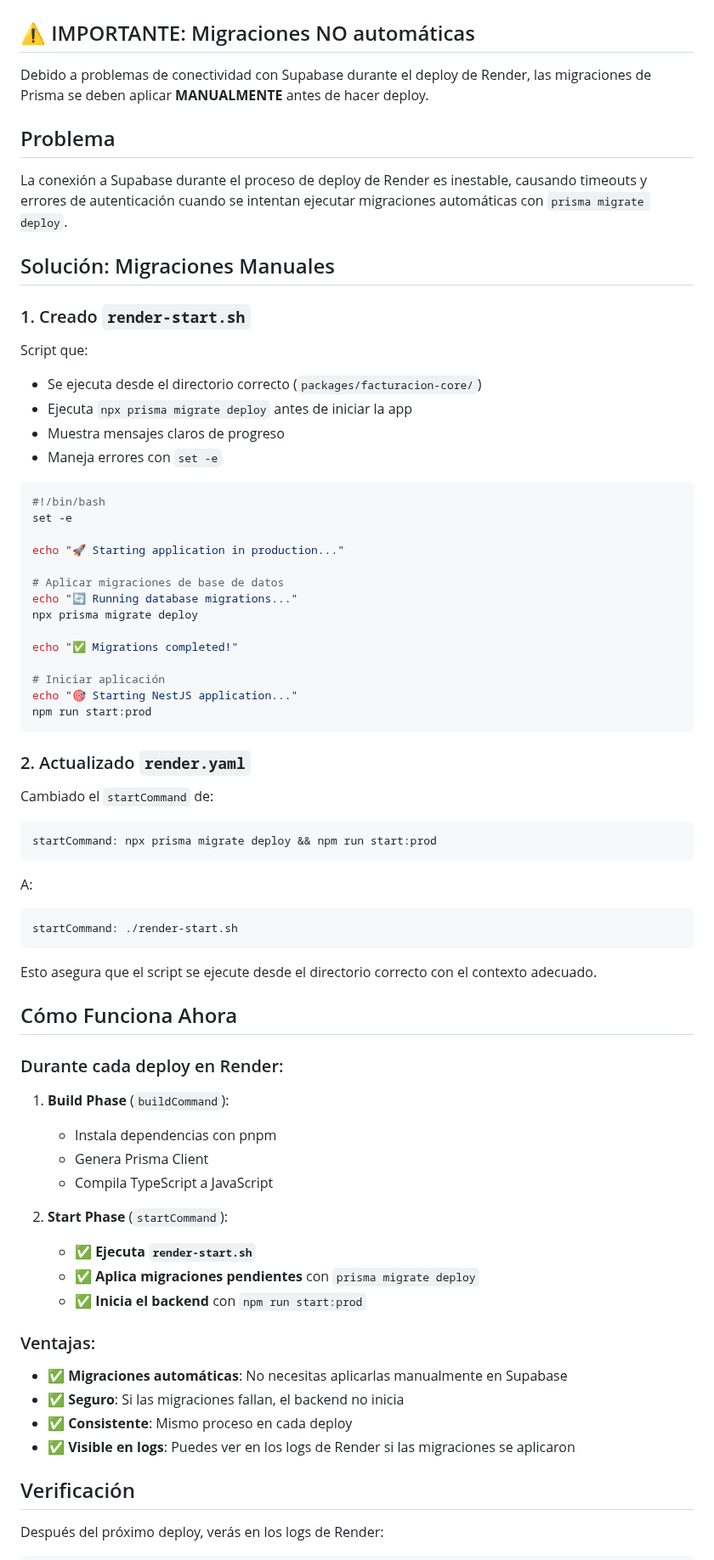
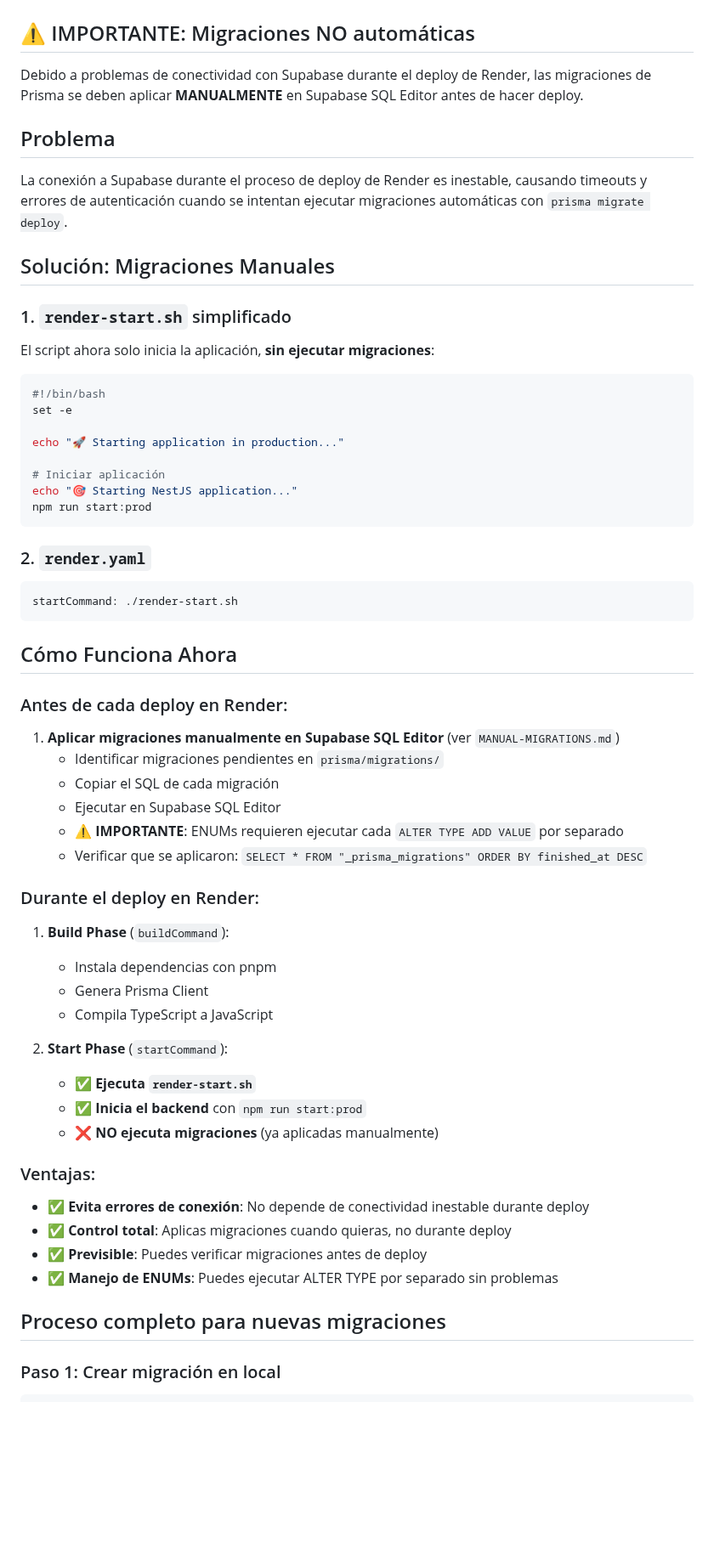
Before and after one commit to ma74ni/facturador-sri, a Markdown page: packages/facturacion-core/RENDER-MIGRATIONS-FIX.md, the part around one of its changes. Shown at 85% size. GitHub-like rendering; blank space fills up the shorter version.

````diff
--- a/packages/facturacion-core/RENDER-MIGRATIONS-FIX.md
+++ b/packages/facturacion-core/RENDER-MIGRATIONS-FIX.md
@@ -2,7 +2,7 @@
 
 ## ⚠️ IMPORTANTE: Migraciones NO automáticas
 
-Debido a problemas de conectividad con Supabase durante el deploy de Render, las migraciones de Prisma se deben aplicar **MANUALMENTE** antes de hacer deploy.
+Debido a problemas de conectividad con Supabase durante el deploy de Render, las migraciones de Prisma se deben aplicar **MANUALMENTE** en Supabase SQL Editor antes de hacer deploy.
 
 ## Problema
 
@@ -10,13 +10,9 @@ La conexión a Supabase durante el proceso de deploy de Render es inestable, cau
 
 ## Solución: Migraciones Manuales
 
-### 1. Creado `render-start.sh`
+### 1. `render-start.sh` simplificado
 
-Script que:
-- Se ejecuta desde el directorio correcto (`packages/facturacion-core/`)
-- Ejecuta `npx prisma migrate deploy` antes de iniciar la app
-- Muestra mensajes claros de progreso
-- Maneja errores con `set -e`
+El script ahora solo inicia la aplicación, **sin ejecutar migraciones**:
 
 ```bash
 #!/bin/bash
@@ -24,34 +20,29 @@ set -e
 
 echo "🚀 Starting application in production..."
 
-# Aplicar migraciones de base de datos
-echo "🔄 Running database migrations..."
-npx prisma migrate deploy
-
-echo "✅ Migrations completed!"
-
 # Iniciar aplicación
 echo "🎯 Starting NestJS application..."
 npm run start:prod
 ```
 
-### 2. Actualizado `render.yaml`
+### 2. `render.yaml`
 
-Cambiado el `startCommand` de:
-```yaml
-startCommand: npx prisma migrate deploy && npm run start:prod
-```
-
-A:
 ```yaml
 startCommand: ./render-start.sh
 ```
 
-Esto asegura que el script se ejecute desde el directorio correcto con el contexto adecuado.
-
 ## Cómo Funciona Ahora
 
-### Durante cada deploy en Render:
+### Antes de cada deploy en Render:
+
+1. **Aplicar migraciones manualmente en Supabase SQL Editor** (ver `MANUAL-MIGRATIONS.md`)
+   - Identificar migraciones pendientes en `prisma/migrations/`
+   - Copiar el SQL de cada migración
+   - Ejecutar en Supabase SQL Editor
+   - ⚠️ **IMPORTANTE**: ENUMs requieren ejecutar cada `ALTER TYPE ADD VALUE` por separado
+   - Verificar que se aplicaron: `SELECT * FROM "_prisma_migrations" ORDER BY finished_at DESC`
+
+### Durante el deploy en Render:
 
 1. **Build Phase** (`buildCommand`):
    - Instala dependencias con pnpm
@@ -60,17 +51,17 @@ Esto asegura que el script se ejecute desde el directorio correcto con el contex
 
 2. **Start Phase** (`startCommand`):
    - ✅ **Ejecuta `render-start.sh`**
-   - ✅ **Aplica migraciones pendientes** con `prisma migrate deploy`
    - ✅ **Inicia el backend** con `npm run start:prod`
+   - ❌ **NO ejecuta migraciones** (ya aplicadas manualmente)
 
 ### Ventajas:
 
-- ✅ **Migraciones automáticas**: No necesitas aplicarlas manualmente en Supabase
-- ✅ **Seguro**: Si las migraciones fallan, el backend no inicia
-- ✅ **Consistente**: Mismo proceso en cada deploy
-- ✅ **Visible en logs**: Puedes ver en los logs de Render si las migraciones se aplicaron
+- ✅ **Evita errores de conexión**: No depende de conectividad inestable durante deploy
+- ✅ **Control total**: Aplicas migraciones cuando quieras, no durante deploy
+- ✅ **Previsible**: Puedes verificar migraciones antes de deploy
+- ✅ **Manejo de ENUMs**: Puedes ejecutar ALTER TYPE por separado sin problemas
 
-## Verificación
+## Proceso completo para nuevas migraciones
 
-Después del próximo deploy, verás en los logs de Render:
+### Paso 1: Crear migración en local
 
````
Also changed, not shown: other parts of packages/facturacion-core/RENDER-MIGRATIONS-FIX.md (+46 -40 lines), PENDING-MIGRATIONS-STAGING.md (added, +261 -0 lines).
